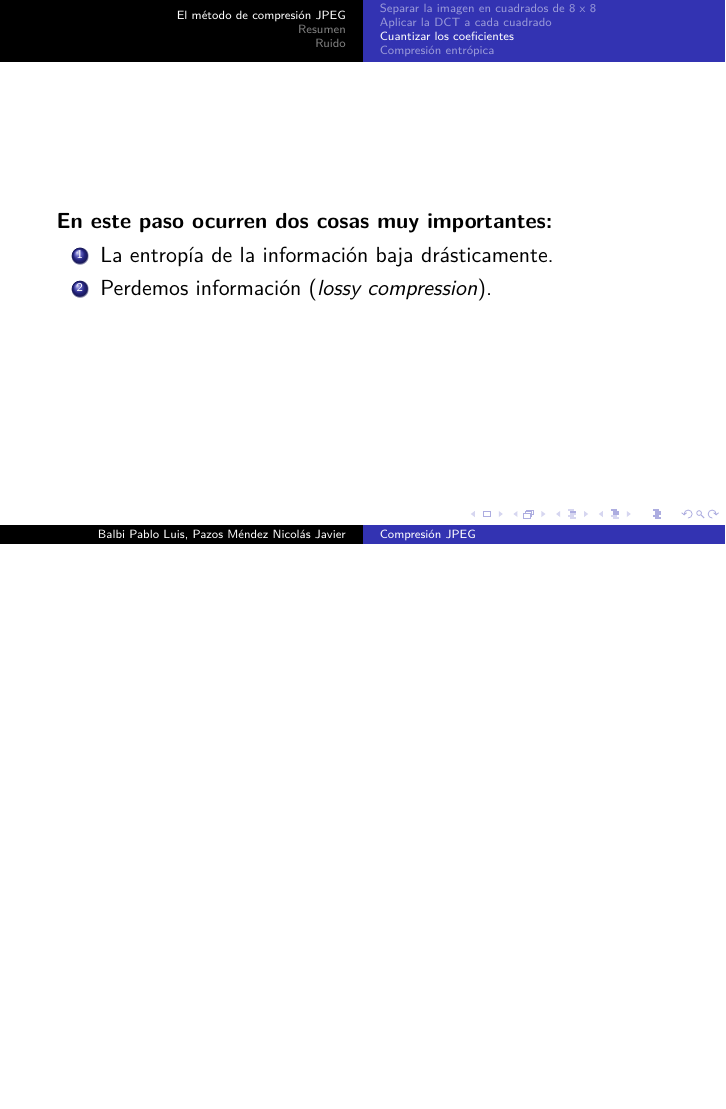
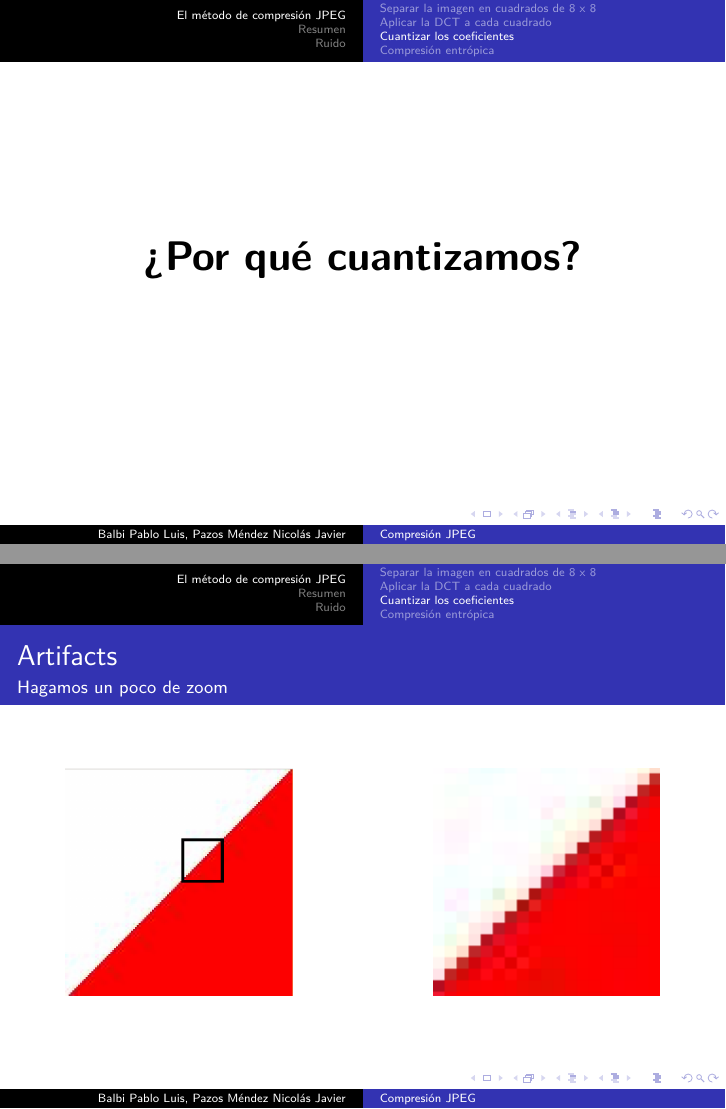
Before and after one commit to npazosmendez/jpeg, LaTeX slides (latex/main.tex): page 16 of 39 before the commit and pages 16 and 22 of 42 after it, the two joined at a grey line, the shorter picture padded with empty space. Compiled offline with pdfLaTeX.

Commit message:
detalles en diapos

```diff
--- a/latex/main.tex
+++ b/latex/main.tex
@@ -253,6 +253,13 @@
 
 \end{frame}
 
+\begin{frame}
+    \centering \huge \textbf{¿Por qué cuantizamos?}
+\end{frame}
+
+\begin{frame}
+    \centering \includegraphics[scale=0.35]{fig/jaquen_meme.jpg}\\
+\end{frame}
 
 \begin{frame}
     % [TODO] por qué cuantizamos? Para comprimir más y más fácil. bajamos la entropía.
@@ -316,6 +323,25 @@
         \begin{center}
         \includegraphics[width=4cm, height=4cm]{fig/borde_jpeg.png}\\
         Imagen comprimida con JPEG
+        \end{center}
+    \end{minipage}
+\end{frame}
+
+
+\begin{frame}
+    \frametitle{Artifacts}
+    \framesubtitle{Hagamos un poco de zoom}
+    % el artifact más común se da en los bordes, por la eliminación de frecuencias
+    % bajas
+    \begin{minipage}[t]{0.4\linewidth}
+        \begin{center}
+            \includegraphics[width=4cm, height=4cm]{fig/borde_jpeg_area.png}\\
+        \end{center}
+    \end{minipage}
+    \hfill
+    \begin{minipage}[t]{0.4\linewidth}
+        \begin{center}
+        \includegraphics[width=4cm, height=4cm]{fig/borde_jpeg_zoom.png}\\
         \end{center}
     \end{minipage}
 \end{frame}
```
Also changed, not shown: latex/fig/borde_jpeg_area.png (added), latex/fig/borde_jpeg_zoom.png (added), latex/fig/jaquen_meme.jpg (added), latex/fig/lena.png (added).
